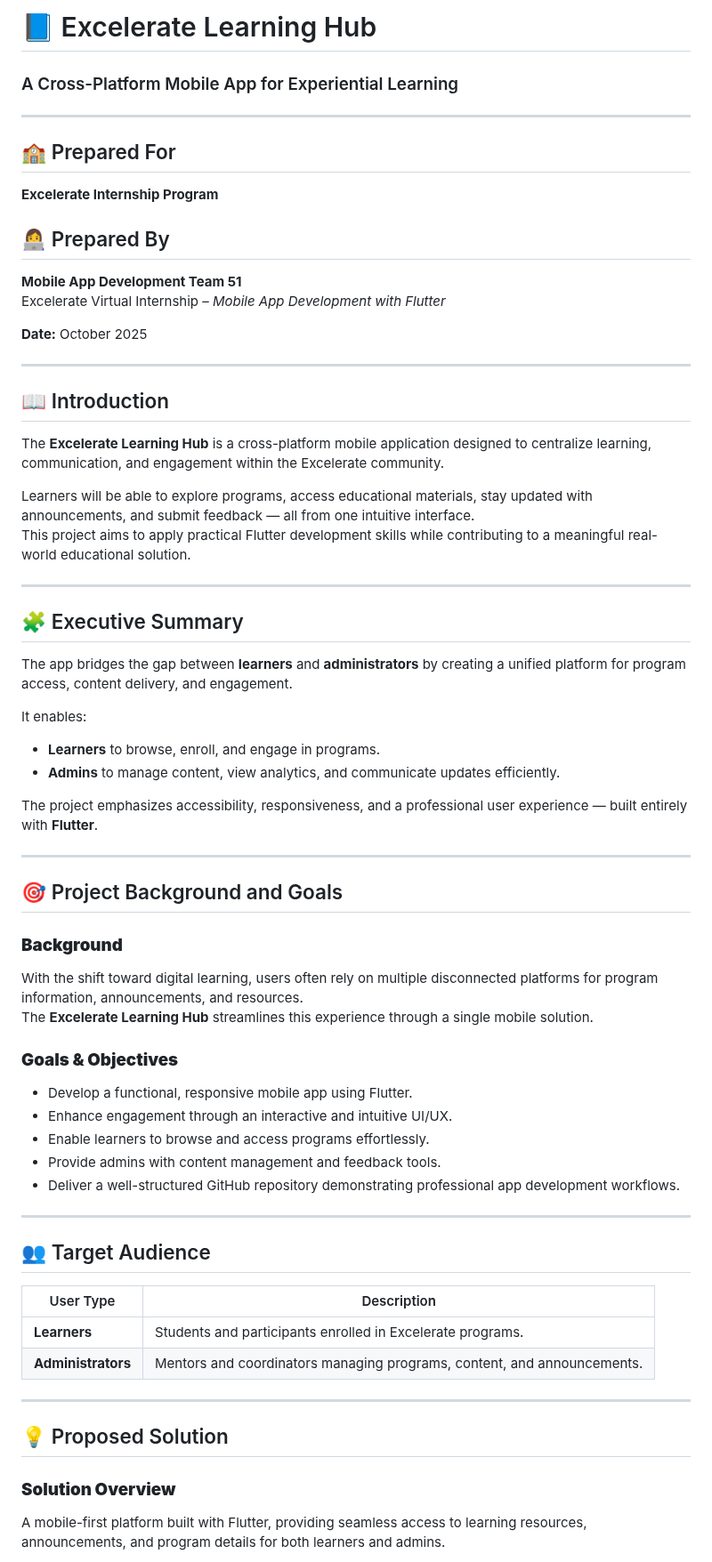
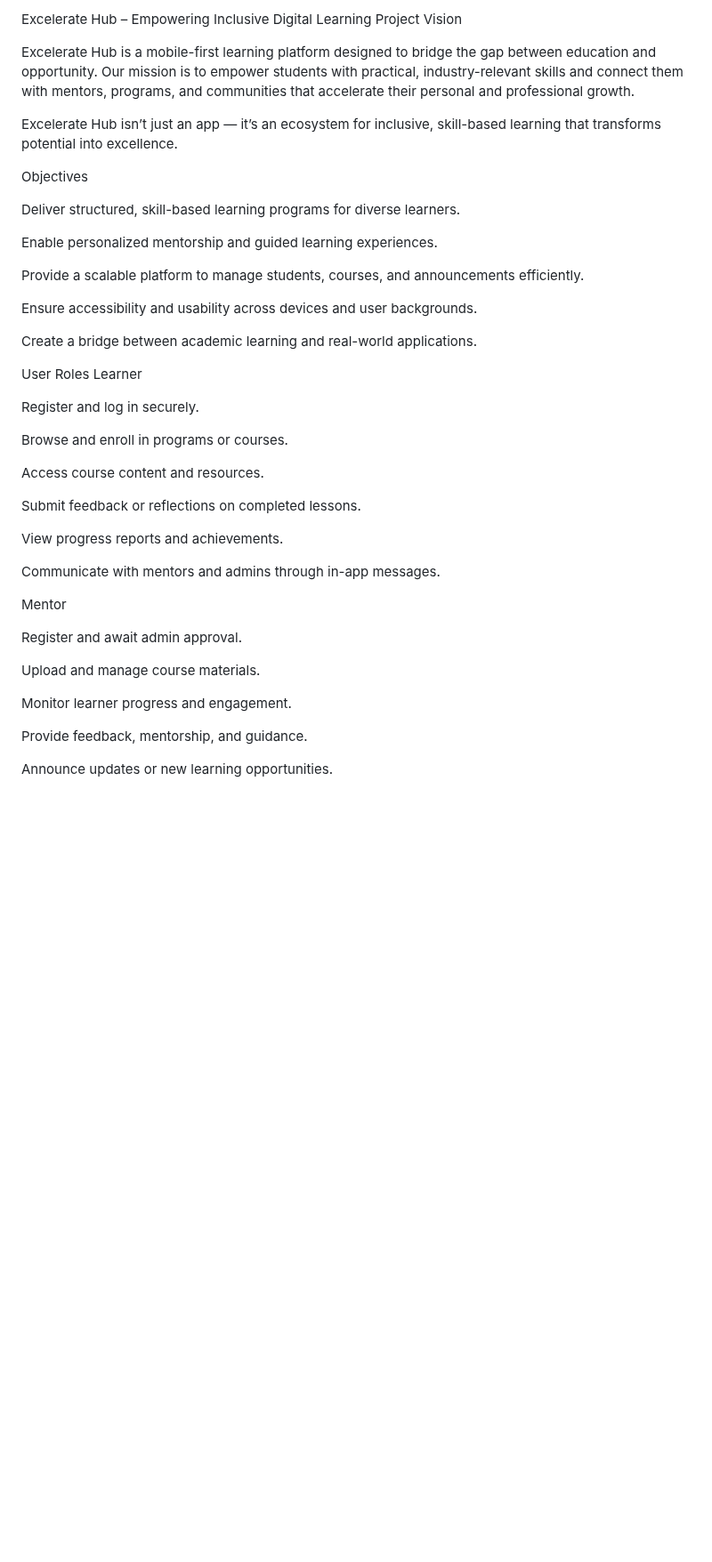
Before and after one commit to Ayeshacode-s/excelerate_hub, a Markdown page: README.md, the part around one of its changes. Shown at 89% size. Rendered like a GitHub page; blank space fills up the shorter version.

```diff
--- a/README.md
+++ b/README.md
@@ -1,64 +1,47 @@
-# 📘 Excelerate Learning Hub
-### A Cross-Platform Mobile App for Experiential Learning
+Excelerate Hub – Empowering Inclusive Digital Learning
+Project Vision
 
----
+Excelerate Hub is a mobile-first learning platform designed to bridge the gap between education and opportunity.
+Our mission is to empower students with practical, industry-relevant skills and connect them with mentors, programs, and communities that accelerate their personal and professional growth.
 
-## 🏫 Prepared For
-**Excelerate Internship Program**
+Excelerate Hub isn’t just an app — it’s an ecosystem for inclusive, skill-based learning that transforms potential into excellence.
 
-## 👩‍💻 Prepared By
-**Mobile App Development Team 51**
-Excelerate Virtual Internship – *Mobile App Development with Flutter*
+Objectives
 
-**Date:** October 2025
+Deliver structured, skill-based learning programs for diverse learners.
 
----
+Enable personalized mentorship and guided learning experiences.
 
-## 📖 Introduction
-The **Excelerate Learning Hub** is a cross-platform mobile application designed to centralize learning, communication, and engagement within the Excelerate community.
+Provide a scalable platform to manage students, courses, and announcements efficiently.
 
-Learners will be able to explore programs, access educational materials, stay updated with announcements, and submit feedback — all from one intuitive interface.
-This project aims to apply practical Flutter development skills while contributing to a meaningful real-world educational solution.
+Ensure accessibility and usability across devices and user backgrounds.
 
----
+Create a bridge between academic learning and real-world applications.
 
-## 🧩 Executive Summary
-The app bridges the gap between **learners** and **administrators** by creating a unified platform for program access, content delivery, and engagement.
+User Roles
+Learner
 
-It enables:
-- **Learners** to browse, enroll, and engage in programs.
-- **Admins** to manage content, view analytics, and communicate updates efficiently.
+Register and log in securely.
 
-The project emphasizes accessibility, responsiveness, and a professional user experience — built entirely with **Flutter**.
+Browse and enroll in programs or courses.
 
----
+Access course content and resources.
 
-## 🎯 Project Background and Goals
+Submit feedback or reflections on completed lessons.
 
-### **Background**
-With the shift toward digital learning, users often rely on multiple disconnected platforms for program information, announcements, and resources.
-The **Excelerate Learning Hub** streamlines this experience through a single mobile solution.
+View progress reports and achievements.
 
-### **Goals & Objectives**
-- Develop a functional, responsive mobile app using Flutter.
-- Enhance engagement through an interactive and intuitive UI/UX.
-- Enable learners to browse and access programs effortlessly.
-- Provide admins with content management and feedback tools.
-- Deliver a well-structured GitHub repository demonstrating professional app development workflows.
+Communicate with mentors and admins through in-app messages.
 
----
+Mentor
 
-## 👥 Target Audience
+Register and await admin approval.
 
-| User Type | Description |
-|------------|-------------|
-| **Learners** | Students and participants enrolled in Excelerate programs. |
-| **Administrators** | Mentors and coordinators managing programs, content, and announcements. |
+Upload and manage course materials.
 
----
+Monitor learner progress and engagement.
 
-## 💡 Proposed Solution
+Provide feedback, mentorship, and guidance.
 
-### **Solution Overview**
-A mobile-first platform built with Flutter, providing seamless access to learning resources, announcements, and program details for both learners and admins.
+Announce updates or new learning opportunities.
 
```
Also changed, not shown: other parts of README.md (+61 -87 lines).
